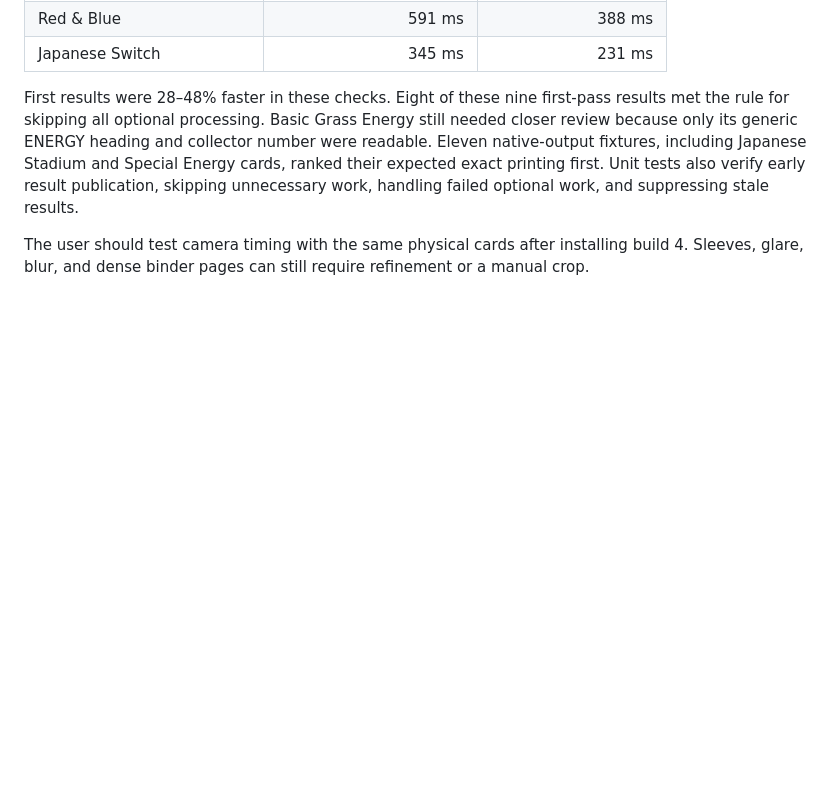
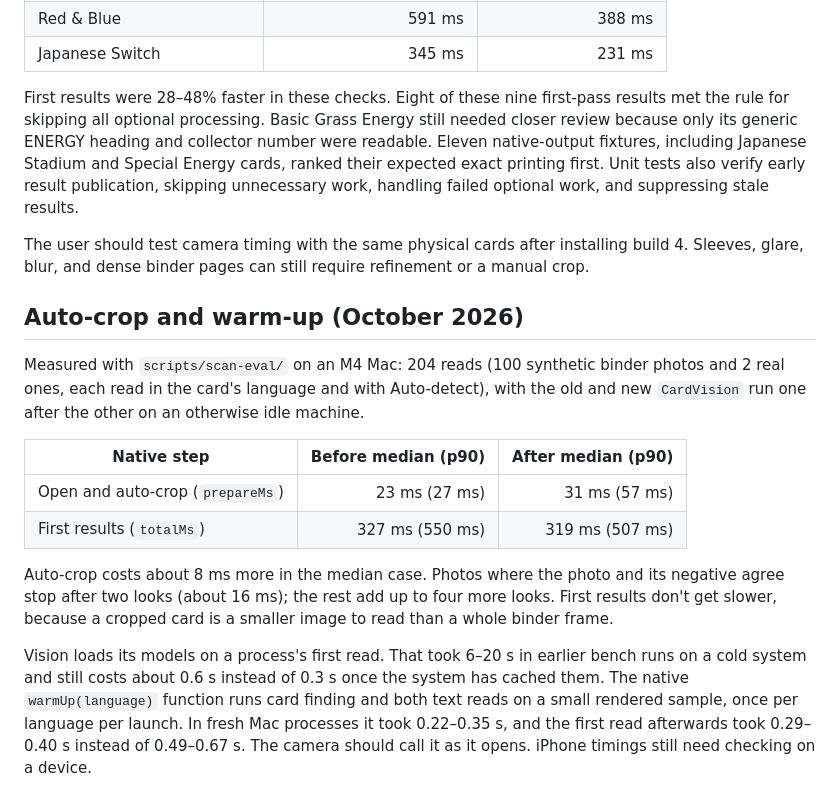
Before and after one commit to ReallyBadNews/pocket-trainer, a Markdown page: docs/scan-performance.md, the part around the change. Rendered like a GitHub page; blank space fills up the shorter version.

```diff
--- a/docs/scan-performance.md
+++ b/docs/scan-performance.md
@@ -31,3 +31,16 @@ Measured on Kenny Mini using the same production Swift core, with each sample pr
 First results were 28–48% faster in these checks. Eight of these nine first-pass results met the rule for skipping all optional processing. Basic Grass Energy still needed closer review because only its generic ENERGY heading and collector number were readable. Eleven native-output fixtures, including Japanese Stadium and Special Energy cards, ranked their expected exact printing first. Unit tests also verify early result publication, skipping unnecessary work, handling failed optional work, and suppressing stale results.
 
 The user should test camera timing with the same physical cards after installing build 4. Sleeves, glare, blur, and dense binder pages can still require refinement or a manual crop.
+
+## Auto-crop and warm-up (October 2026)
+
+Measured with `scripts/scan-eval/` on an M4 Mac: 204 reads (100 synthetic binder photos and 2 real ones, each read in the card's language and with Auto-detect), with the old and new `CardVision` run one after the other on an otherwise idle machine.
+
+| Native step | Before median (p90) | After median (p90) |
+|---|---:|---:|
+| Open and auto-crop (`prepareMs`) | 23 ms (27 ms) | 31 ms (57 ms) |
+| First results (`totalMs`) | 327 ms (550 ms) | 319 ms (507 ms) |
+
+Auto-crop costs about 8 ms more in the median case. Photos where the photo and its negative agree stop after two looks (about 16 ms); the rest add up to four more looks. First results don't get slower, because a cropped card is a smaller image to read than a whole binder frame.
+
+Vision loads its models on a process's first read. That took 6–20 s in earlier bench runs on a cold system and still costs about 0.6 s instead of 0.3 s once the system has cached them. The native `warmUp(language)` function runs card finding and both text reads on a small rendered sample, once per language per launch. In fresh Mac processes it took 0.22–0.35 s, and the first read afterwards took 0.29–0.40 s instead of 0.49–0.67 s. The camera should call it as it opens. iPhone timings still need checking on a device.
```
Also changed, not shown: docs/scanning.md (+7 -1 lines).
